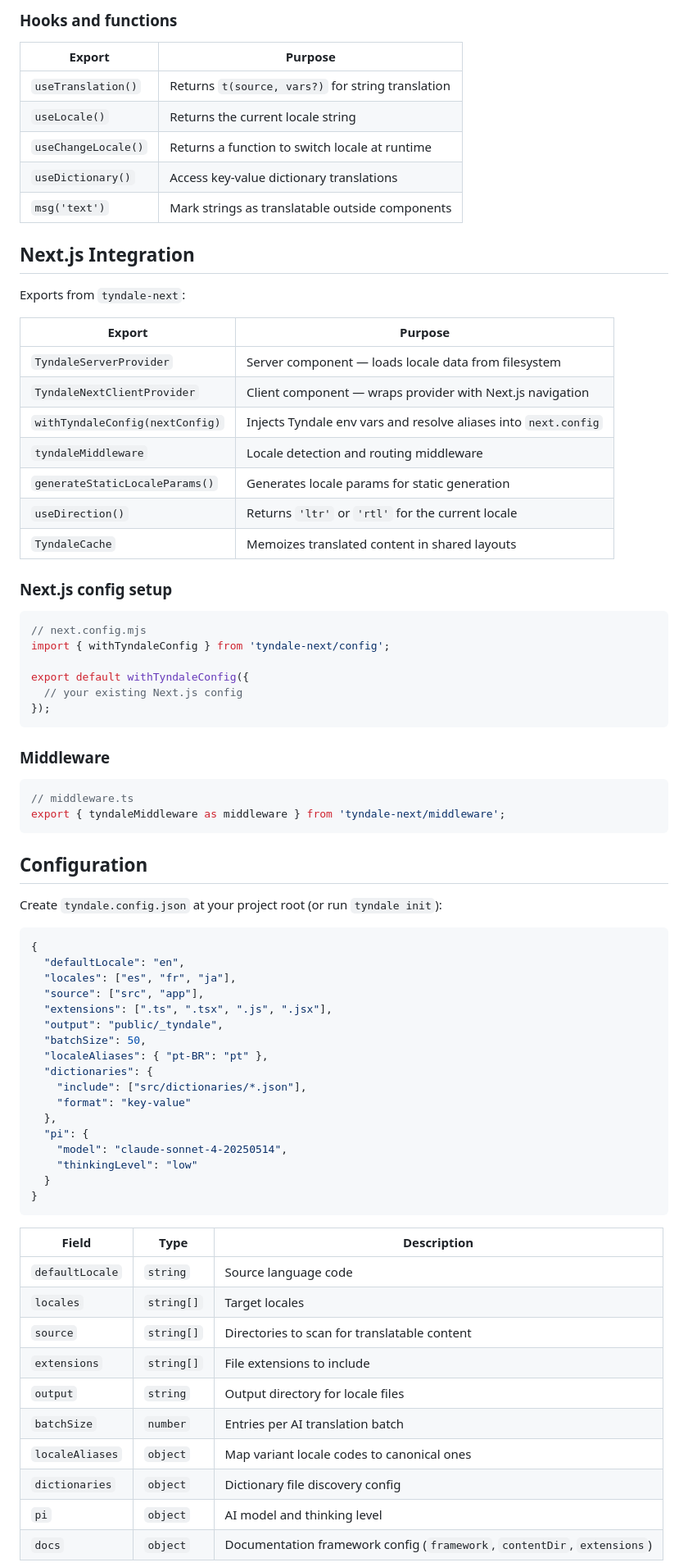
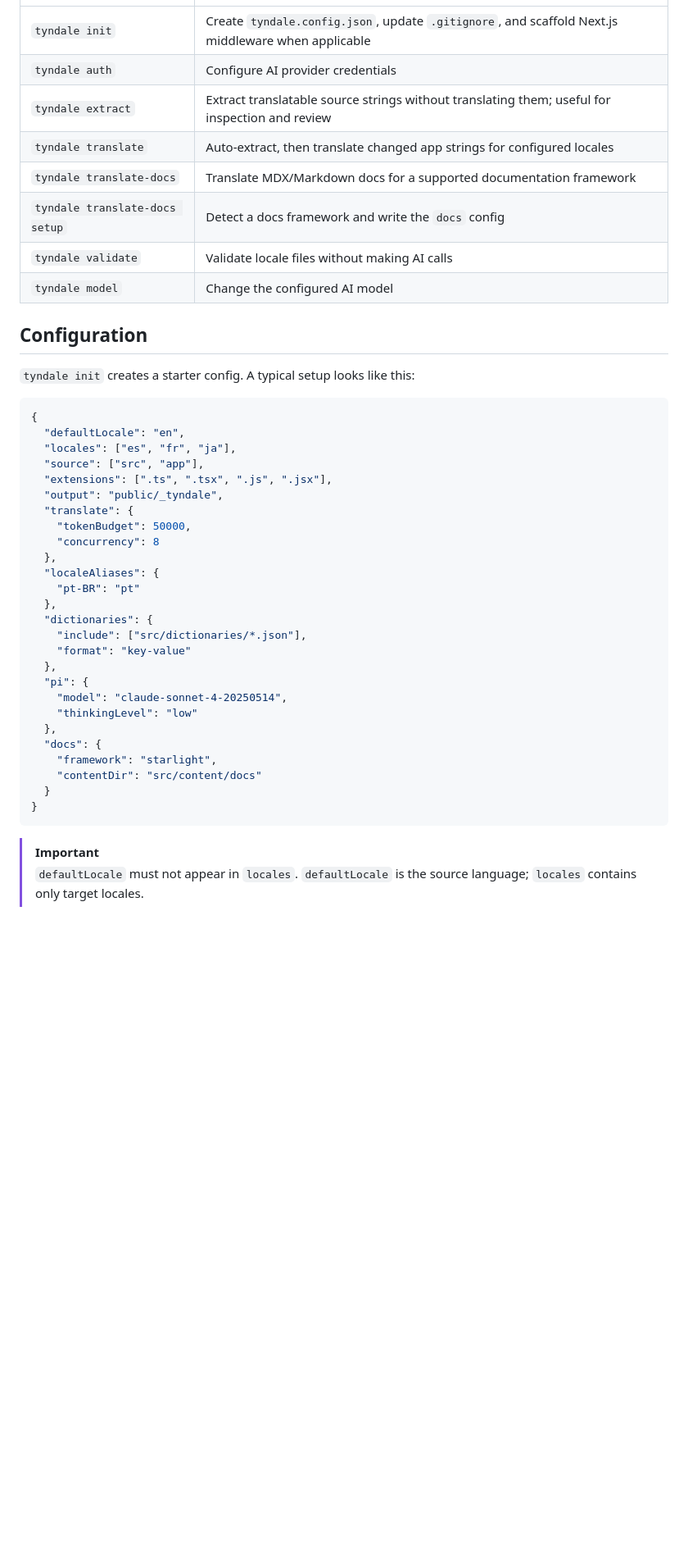
Before and after one commit to ogrodev/tyndale, a Markdown page: README.md, the part around one of its changes. Shown at 82% size. Rendered like a GitHub page; blank space fills up the shorter version.

````diff
--- a/README.md
+++ b/README.md
@@ -153,48 +169,16 @@ All components and hooks are exported from `tyndale-react`.
-### Hooks and functions
-
-| Export | Purpose |
-|--------|---------|
-| `useTranslation()` | Returns `t(source, vars?)` for string translation |
-| `useLocale()` | Returns the current locale string |
-| `useChangeLocale()` | Returns a function to switch locale at runtime |
-| `useDictionary()` | Access key-value dictionary translations |
-| `msg('text')` | Mark strings as translatable outside components |
-
-## Next.js Integration
-
-Exports from `tyndale-next`:
-
-| Export | Purpose |
-|--------|---------|
-| `TyndaleServerProvider` | Server component — loads locale data from filesystem |
-| `TyndaleNextClientProvider` | Client component — wraps provider with Next.js navigation |
-| `withTyndaleConfig(nextConfig)` | Injects Tyndale env vars and resolve aliases into `next.config` |
-| `tyndaleMiddleware` | Locale detection and routing middleware |
-| `generateStaticLocaleParams()` | Generates locale params for static generation |
-| `useDirection()` | Returns `'ltr'` or `'rtl'` for the current locale |
-| `TyndaleCache` | Memoizes translated content in shared layouts |
-
-### Next.js config setup
-
-```js
-// next.config.mjs
-import { withTyndaleConfig } from 'tyndale-next/config';
-
-export default withTyndaleConfig({
-  // your existing Next.js config
-});
-```
-
-### Middleware
-
-```ts
-// middleware.ts
-export { tyndaleMiddleware as middleware } from 'tyndale-next/middleware';
-```
+| --- | --- |
+| `tyndale init` | Create `tyndale.config.json`, update `.gitignore`, and scaffold Next.js middleware when applicable |
+| `tyndale auth` | Configure AI provider credentials |
+| `tyndale extract` | Extract translatable source strings without translating them; useful for inspection and review |
+| `tyndale translate` | Auto-extract, then translate changed app strings for configured locales |
+| `tyndale translate-docs` | Translate MDX/Markdown docs for a supported documentation framework |
+| `tyndale translate-docs setup` | Detect a docs framework and write the `docs` config |
+| `tyndale validate` | Validate locale files without making AI calls |
+| `tyndale model` | Change the configured AI model |
 
 ## Configuration
 
-Create `tyndale.config.json` at your project root (or run `tyndale init`):
+`tyndale init` creates a starter config. A typical setup looks like this:
 
 ```json
 {
@@ -203,8 +187,13 @@ Create `tyndale.config.json` at your project root (or run `tyndale init`):
   "source": ["src", "app"],
   "extensions": [".ts", ".tsx", ".js", ".jsx"],
   "output": "public/_tyndale",
-  "batchSize": 50,
-  "localeAliases": { "pt-BR": "pt" },
+  "translate": {
+    "tokenBudget": 50000,
+    "concurrency": 8
+  },
+  "localeAliases": {
+    "pt-BR": "pt"
+  },
   "dictionaries": {
     "include": ["src/dictionaries/*.json"],
     "format": "key-value"
@@ -212,20 +201,14 @@ Create `tyndale.config.json` at your project root (or run `tyndale init`):
   "pi": {
     "model": "claude-sonnet-4-20250514",
     "thinkingLevel": "low"
+  },
+  "docs": {
+    "framework": "starlight",
+    "contentDir": "src/content/docs"
   }
 }
 ```
 
-| Field | Type | Description |
-|-------|------|-------------|
-| `defaultLocale` | `string` | Source language code |
-| `locales` | `string[]` | Target locales |
-| `source` | `string[]` | Directories to scan for translatable content |
-| `extensions` | `string[]` | File extensions to include |
-| `output` | `string` | Output directory for locale files |
-| `batchSize` | `number` | Entries per AI translation batch |
-| `localeAliases` | `object` | Map variant locale codes to canonical ones |
-| `dictionaries` | `object` | Dictionary file discovery config |
-| `pi` | `object` | AI model and thinking level |
-| `docs` | `object` | Documentation framework config (`framework`, `contentDir`, `extensions`) |
+> [!IMPORTANT]
+> `defaultLocale` must not appear in `locales`. `defaultLocale` is the source language; `locales` contains only target locales.
 
````
Also changed, not shown: other parts of README.md (+135 -107 lines).
